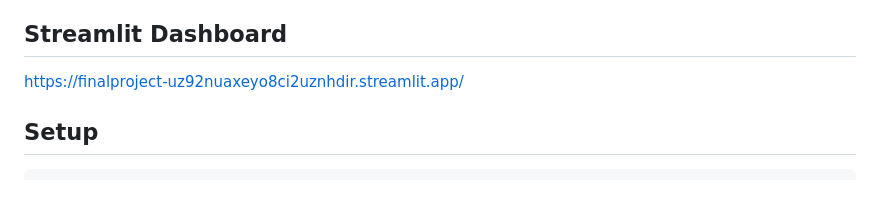
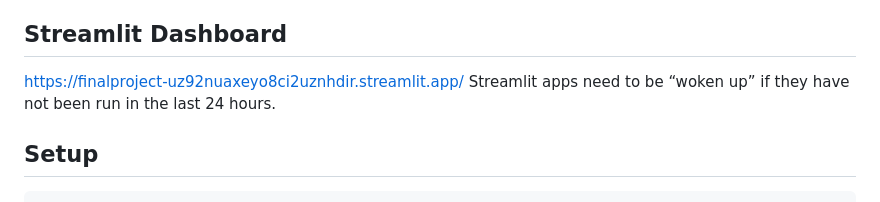
Before and after one commit to Peter20001208/final_project, a Markdown page: README.md, the part around the change. Rendered like a GitHub page.

Commit message:
Update README with Streamlit app wake-up note
Add note about waking up Streamlit apps after inactivity

```diff
--- a/README.md
+++ b/README.md
@@ -5,6 +5,7 @@ This project analyzes the spatial distribution and usage patterns of Chicago Div
 ## Streamlit Dashboard
 
 https://finalproject-uz92nuaxeyo8ci2uznhdir.streamlit.app/
+Streamlit apps need to be “woken up” if they have not been run in the last 24 hours.
 
 ## Setup
 
```
